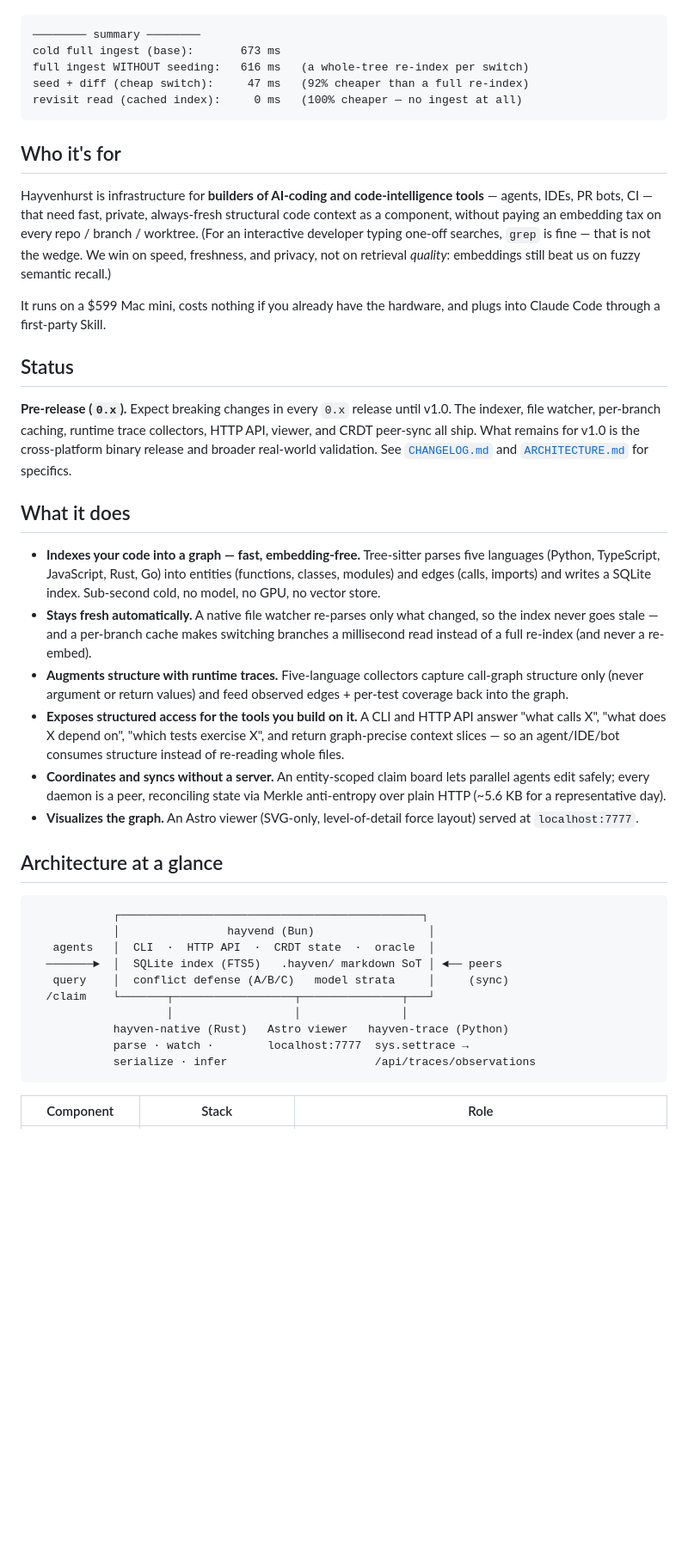
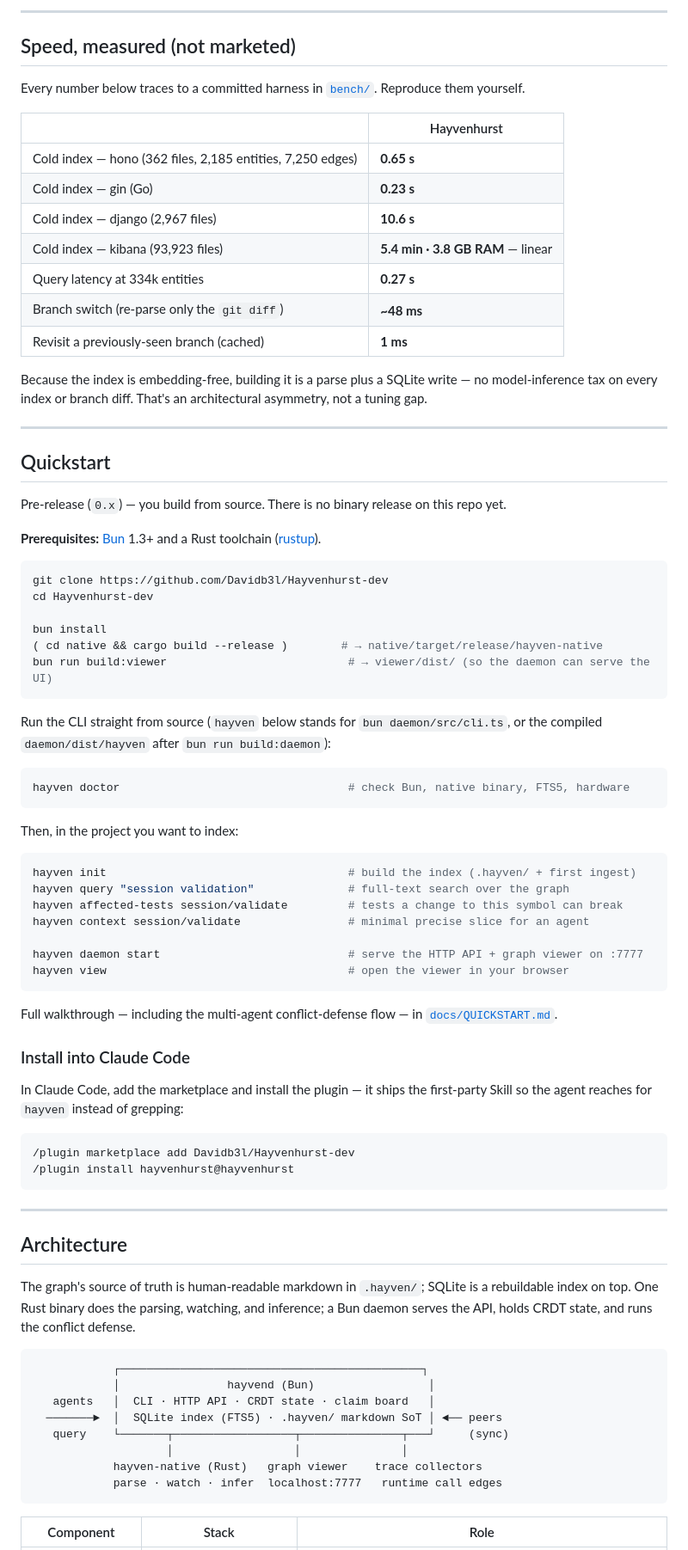
Before and after one commit to Davidb3l/Hayvenhurst-dev, a Markdown page: README.md, the part around one of its changes. Shown at 86% size. Drawn GitHub-style; blank space fills up the shorter version.

````diff
--- a/README.md
+++ b/README.md
@@ -34,44 +66,82 @@ bun bench/branch-switch-cost.ts /tmp/hv-switch 3      # cold-index + branch-swit
+---
+
+## Speed, measured (not marketed)
+
+Every number below traces to a committed harness in [`bench/`](bench/). Reproduce them yourself.
+
+| | Hayvenhurst |
+|---|---|
+| Cold index — hono (362 files, 2,185 entities, 7,250 edges) | **0.65 s** |
+| Cold index — gin (Go) | **0.23 s** |
+| Cold index — django (2,967 files) | **10.6 s** |
+| Cold index — kibana (93,923 files) | **5.4 min · 3.8 GB RAM** — linear |
+| Query latency at 334k entities | **0.27 s** |
+| Branch switch (re-parse only the `git diff`) | **~48 ms** |
+| Revisit a previously-seen branch (cached) | **1 ms** |
+
+Because the index is embedding-free, building it is a parse plus a SQLite write — no model-inference tax on every index or branch diff. That's an architectural asymmetry, not a tuning gap.
+
+---
+
+## Quickstart
+
+Pre-release (`0.x`) — you build from source. There is no binary release on this repo yet.
+
+**Prerequisites:** [Bun](https://bun.sh) 1.3+ and a Rust toolchain ([rustup](https://rustup.rs/)).
+
+```sh
+git clone https://github.com/Davidb3l/Hayvenhurst-dev
+cd Hayvenhurst-dev
+
+bun install
+( cd native && cargo build --release )        # → native/target/release/hayven-native
+bun run build:viewer                           # → viewer/dist/ (so the daemon can serve the UI)
+```
+
+Run the CLI straight from source (`hayven` below stands for `bun daemon/src/cli.ts`, or the compiled `daemon/dist/hayven` after `bun run build:daemon`):
+
+```sh
+hayven doctor                                  # check Bun, native binary, FTS5, hardware
+```
+
+Then, in the project you want to index:
+
+```sh
+hayven init                                    # build the index (.hayven/ + first ingest)
+hayven query "session validation"              # full-text search over the graph
+hayven affected-tests session/validate         # tests a change to this symbol can break
+hayven context session/validate                # minimal precise slice for an agent
+
+hayven daemon start                            # serve the HTTP API + graph viewer on :7777
+hayven view                                    # open the viewer in your browser
+```
+
+Full walkthrough — including the multi-agent conflict-defense flow — in [`docs/QUICKSTART.md`](docs/QUICKSTART.md).
+
+### Install into Claude Code
+
+In Claude Code, add the marketplace and install the plugin — it ships the first-party Skill so the agent reaches for `hayven` instead of grepping:
 
 ```text
-──────── summary ────────
-cold full ingest (base):       673 ms
-full ingest WITHOUT seeding:   616 ms   (a whole-tree re-index per switch)
-seed + diff (cheap switch):     47 ms   (92% cheaper than a full re-index)
-revisit read (cached index):     0 ms   (100% cheaper — no ingest at all)
+/plugin marketplace add Davidb3l/Hayvenhurst-dev
+/plugin install hayvenhurst@hayvenhurst
 ```
 
-## Who it's for
+---
 
-Hayvenhurst is infrastructure for **builders of AI-coding and code-intelligence tools** — agents, IDEs, PR bots, CI — that need fast, private, always-fresh structural code context as a component, without paying an embedding tax on every repo / branch / worktree. (For an interactive developer typing one-off searches, `grep` is fine — that is not the wedge. We win on speed, freshness, and privacy, not on retrieval *quality*: embeddings still beat us on fuzzy semantic recall.)
+## Architecture
 
-It runs on a $599 Mac mini, costs nothing if you already have the hardware, and plugs into Claude Code through a first-party Skill.
-
-## Status
-
-**Pre-release (`0.x`).** Expect breaking changes in every `0.x` release until v1.0. The indexer, file watcher, per-branch caching, runtime trace collectors, HTTP API, viewer, and CRDT peer-sync all ship. What remains for v1.0 is the cross-platform binary release and broader real-world validation. See [`CHANGELOG.md`](CHANGELOG.md) and [`ARCHITECTURE.md`](ARCHITECTURE.md) for specifics.
-
-## What it does
-
-- **Indexes your code into a graph — fast, embedding-free.** Tree-sitter parses five languages (Python, TypeScript, JavaScript, Rust, Go) into entities (functions, classes, modules) and edges (calls, imports) and writes a SQLite index. Sub-second cold, no model, no GPU, no vector store.
-- **Stays fresh automatically.** A native file watcher re-parses only what changed, so the index never goes stale — and a per-branch cache makes switching branches a millisecond read instead of a full re-index (and never a re-embed).
-- **Augments structure with runtime traces.** Five-language collectors capture call-graph structure only (never argument or return values) and feed observed edges + per-test coverage back into the graph.
-- **Exposes structured access for the tools you build on it.** A CLI and HTTP API answer "what calls X", "what does X depend on", "which tests exercise X", and return graph-precise context slices — so an agent/IDE/bot consumes structure instead of re-reading whole files.
-- **Coordinates and syncs without a server.** An entity-scoped claim board lets parallel agents edit safely; every daemon is a peer, reconciling state via Merkle anti-entropy over plain HTTP (~5.6 KB for a representative day).
-- **Visualizes the graph.** An Astro viewer (SVG-only, level-of-detail force layout) served at `localhost:7777`.
-
-## Architecture at a glance
+The graph's source of truth is human-readable markdown in `.hayven/`; SQLite is a rebuildable index on top. One Rust binary does the parsing, watching, and inference; a Bun daemon serves the API, holds CRDT state, and runs the conflict defense.
 
 ```
             ┌─────────────────────────────────────────────┐
             │                hayvend (Bun)                 │
-   agents   │  CLI  ·  HTTP API  ·  CRDT state  ·  oracle  │
-  ───────►  │  SQLite index (FTS5)   .hayven/ markdown SoT │ ◄── peers
-   query    │  conflict defense (A/B/C)   model strata     │     (sync)
-  /claim    └───────┬──────────────────┬───────────────┬───┘
+   agents   │  CLI · HTTP API · CRDT state · claim board   │
+  ───────►  │  SQLite index (FTS5) · .hayven/ markdown SoT │ ◄── peers
+   query    └───────┬──────────────────┬───────────────┬───┘     (sync)
                     │                  │               │
-            hayven-native (Rust)   Astro viewer   hayven-trace (Python)
-            parse · watch ·        localhost:7777  sys.settrace →
-            serialize · infer                      /api/traces/observations
+            hayven-native (Rust)   graph viewer    trace collectors
+            parse · watch · infer  localhost:7777   runtime call edges
 ```
 
 | Component | Stack | Role |
````
Also changed, not shown: other parts of README.md (+79 -93 lines).
